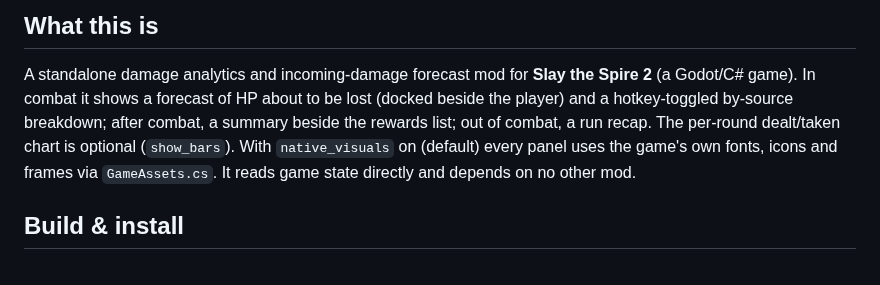
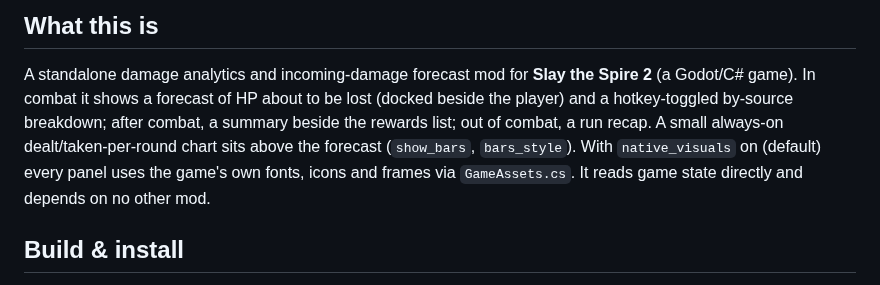
Before and after one commit to brian-gates/sts2-damage-charts, a Markdown page: CLAUDE.md, the part around the change. Rendered like a GitHub page.

```diff
--- a/CLAUDE.md
+++ b/CLAUDE.md
@@ -6,8 +6,8 @@ This file provides guidance to Claude Code (claude.ai/code) when working with co
 
 A standalone damage analytics and incoming-damage forecast mod for **Slay the Spire 2** (a Godot/C#
 game). In combat it shows a forecast of HP about to be lost (docked beside the player) and a hotkey-toggled
-by-source breakdown; after combat, a summary beside the rewards list; out of combat, a run recap. The
-per-round dealt/taken chart is optional (`show_bars`). With `native_visuals` on (default) every panel uses
+by-source breakdown; after combat, a summary beside the rewards list; out of combat, a run recap. A small
+always-on dealt/taken-per-round chart sits above the forecast (`show_bars`, `bars_style`). With `native_visuals` on (default) every panel uses
 the game's own fonts, icons and frames via `GameAssets.cs`. It reads game state directly and depends on no
 other mod.
 
```
Also changed, not shown: README.md (+25 -8 lines), docs/KNOWN_ISSUES.md (+5 -3 lines), docs/screenshots/forecast.jpg (added), docs/screenshots/lethal.jpg (added), docs/screenshots/rounds.jpg (added), docs/screenshots/summary.jpg (added), 3 other files.
